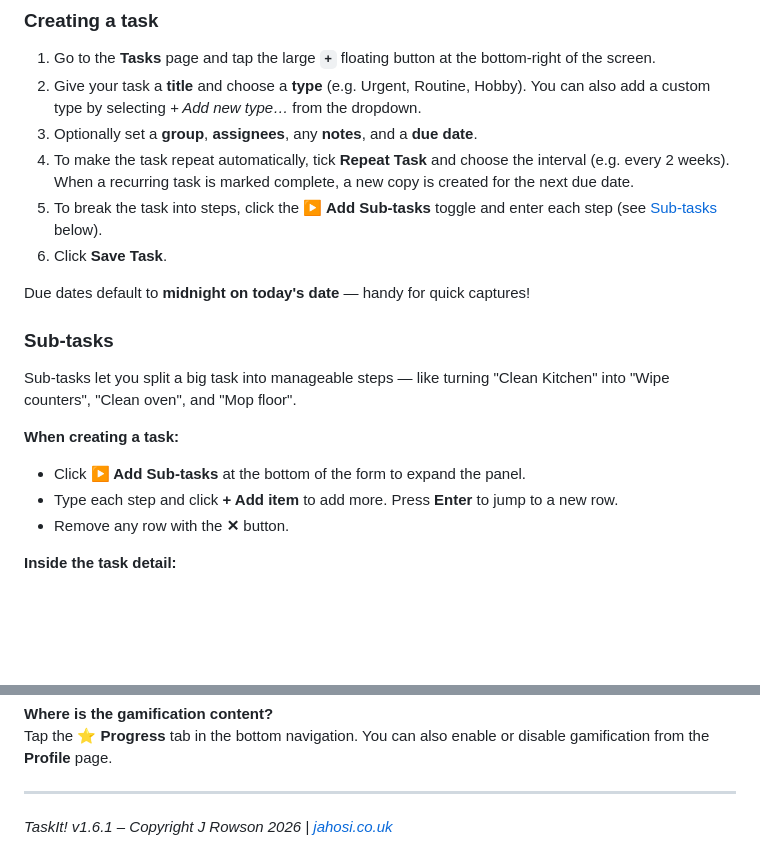
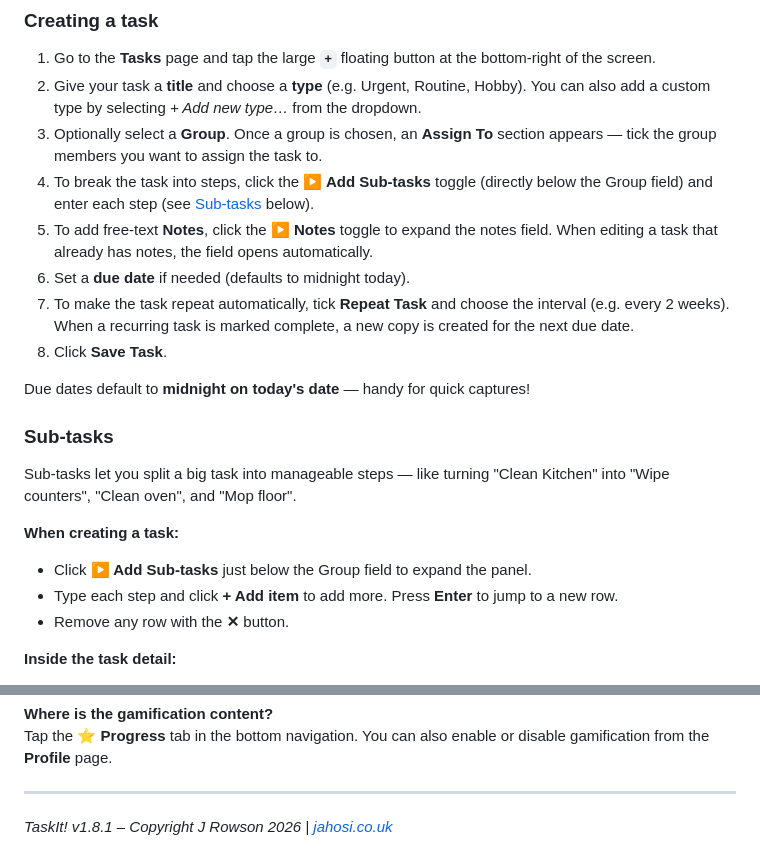
Before and after one commit to jamesjhs/TaskIt, a Markdown page: USER_GUIDE.md, 2 parts joined by grey strips. Drawn GitHub-style; blank space fills up the shorter version.

```diff
--- a/USER_GUIDE.md
+++ b/USER_GUIDE.md
@@ -35,10 +35,12 @@ There are two ways to log in:
 
 1. Go to the **Tasks** page and tap the large **`+`** floating button at the bottom-right of the screen.
 2. Give your task a **title** and choose a **type** (e.g. Urgent, Routine, Hobby). You can also add a custom type by selecting *+ Add new type…* from the dropdown.
-3. Optionally set a **group**, **assignees**, any **notes**, and a **due date**.
-4. To make the task repeat automatically, tick **Repeat Task** and choose the interval (e.g. every 2 weeks). When a recurring task is marked complete, a new copy is created for the next due date.
-5. To break the task into steps, click the **▶ Add Sub-tasks** toggle and enter each step (see [Sub-tasks](#sub-tasks) below).
-6. Click **Save Task**.
+3. Optionally select a **Group**. Once a group is chosen, an **Assign To** section appears — tick the group members you want to assign the task to.
+4. To break the task into steps, click the **▶ Add Sub-tasks** toggle (directly below the Group field) and enter each step (see [Sub-tasks](#sub-tasks) below).
+5. To add free-text **Notes**, click the **▶ Notes** toggle to expand the notes field. When editing a task that already has notes, the field opens automatically.
+6. Set a **due date** if needed (defaults to midnight today).
+7. To make the task repeat automatically, tick **Repeat Task** and choose the interval (e.g. every 2 weeks). When a recurring task is marked complete, a new copy is created for the next due date.
+8. Click **Save Task**.
 
 Due dates default to **midnight on today's date** — handy for quick captures!
 
@@ -47,7 +49,7 @@ Due dates default to **midnight on today's date** — handy for quick captures!
 Sub-tasks let you split a big task into manageable steps — like turning "Clean Kitchen" into "Wipe counters", "Clean oven", and "Mop floor".
 
 **When creating a task:**
-- Click **▶ Add Sub-tasks** at the bottom of the form to expand the panel.
+- Click **▶ Add Sub-tasks** just below the Group field to expand the panel.
 - Type each step and click **+ Add item** to add more. Press **Enter** to jump to a new row.
 - Remove any row with the **✕** button.
 
@@ -385,4 +387,4 @@ Tap the **⭐ Progress** tab in the bottom navigation. You can also enable or di
 
 ---
 
-*TaskIt! v1.6.1 – Copyright J Rowson 2026 | [jahosi.co.uk](https://jahosi.co.uk)*
+*TaskIt! v1.8.1 – Copyright J Rowson 2026 | [jahosi.co.uk](https://jahosi.co.uk)*
```
Also changed, not shown: HOWTO.md (+2 -2 lines), TECHNICAL_REFERENCE.md (+9 -3 lines).
